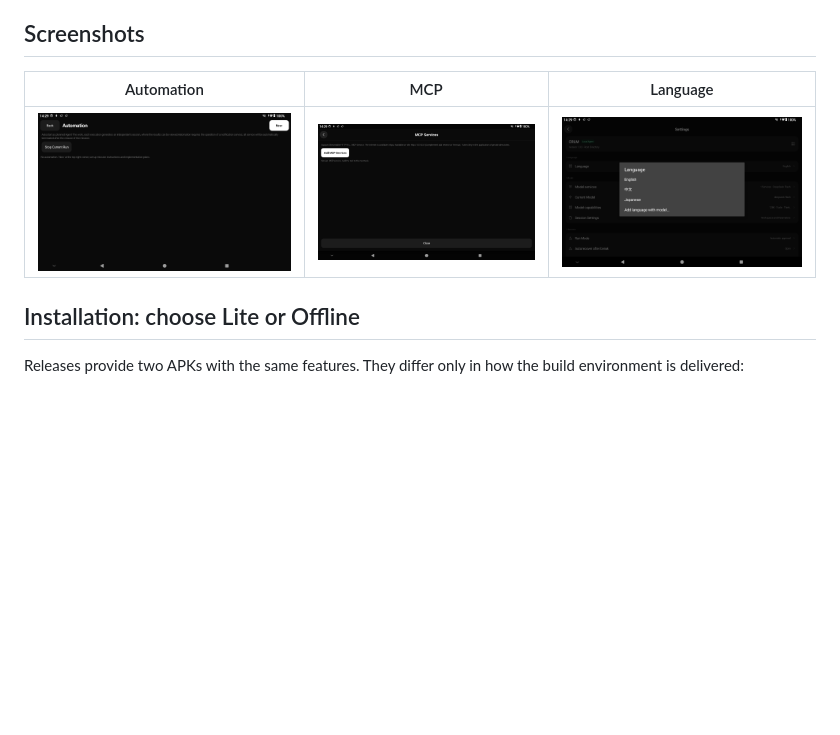
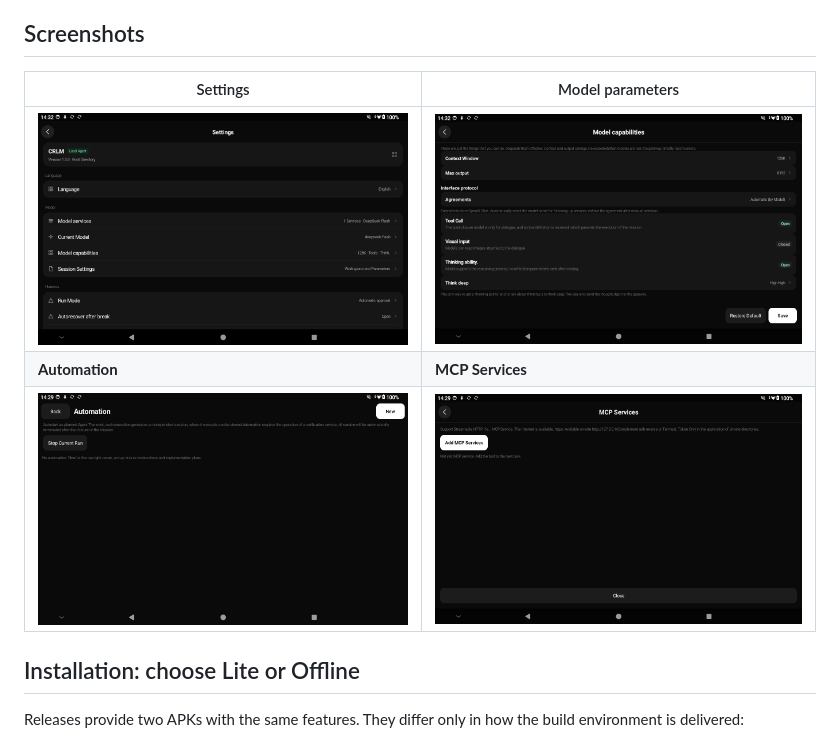
Before and after one commit to hakulla/CRLM, a Markdown page: README.md, the part around the change. Rendered like a GitHub page; pictures changed too: docs/images/language.png (deleted), docs/images/model-parameters.png (added), docs/images/settings.png (added); blank space fills up the shorter version.

Commit message:
Refresh settings screenshots and remove Japanese demo pack

```diff
--- a/README.md
+++ b/README.md
@@ -75,9 +75,11 @@ maintenance, not only a "Hello World".
 
 ## Screenshots
 
-| Automation | MCP | Language |
-| --- | --- | --- |
-| ![Automation](docs/images/automation.png) | ![MCP Services](docs/images/mcp.png) | ![Language](docs/images/language.png) |
+| Settings | Model parameters |
+| --- | --- |
+| ![Settings](docs/images/settings.png) | ![Model parameters](docs/images/model-parameters.png) |
+| **Automation** | **MCP Services** |
+| ![Automation](docs/images/automation.png) | ![MCP Services](docs/images/mcp.png) |
 
 ## Installation: choose Lite or Offline
 
```
